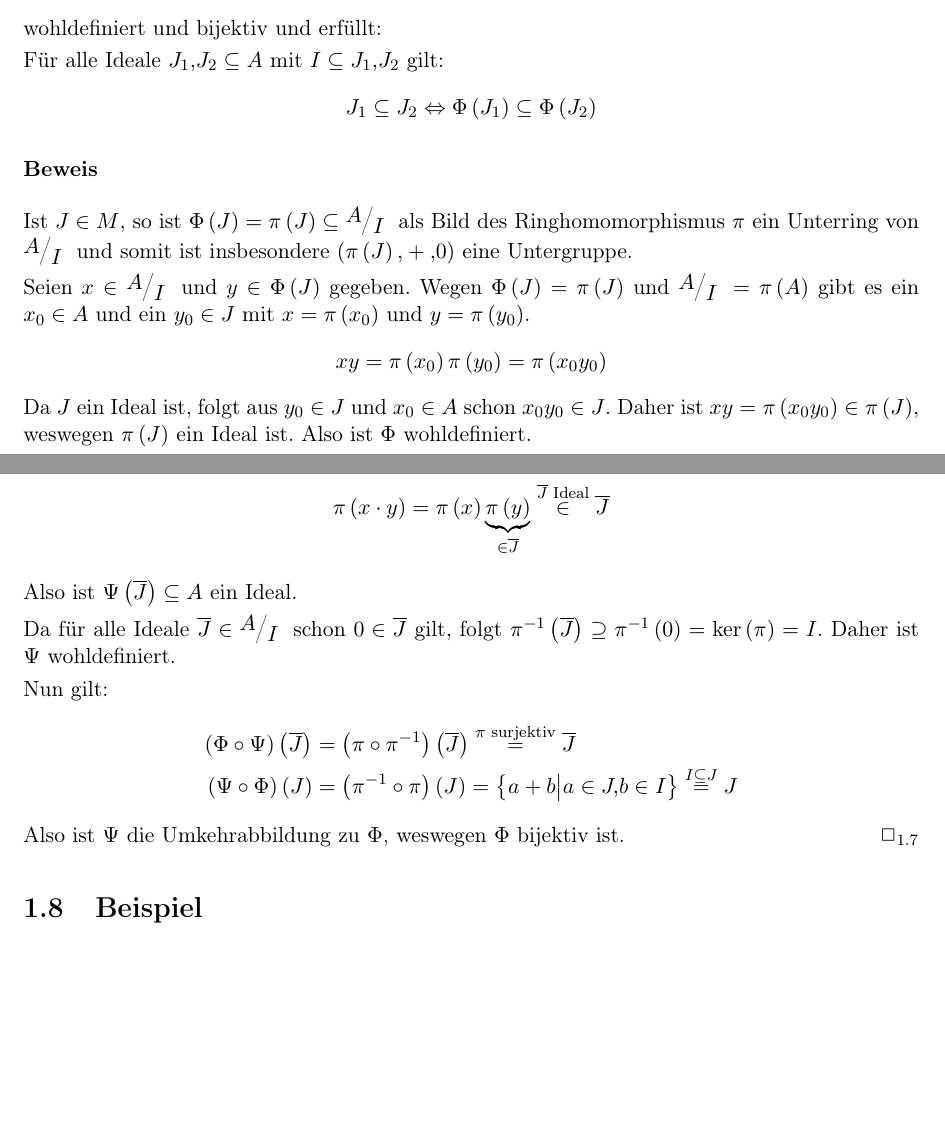
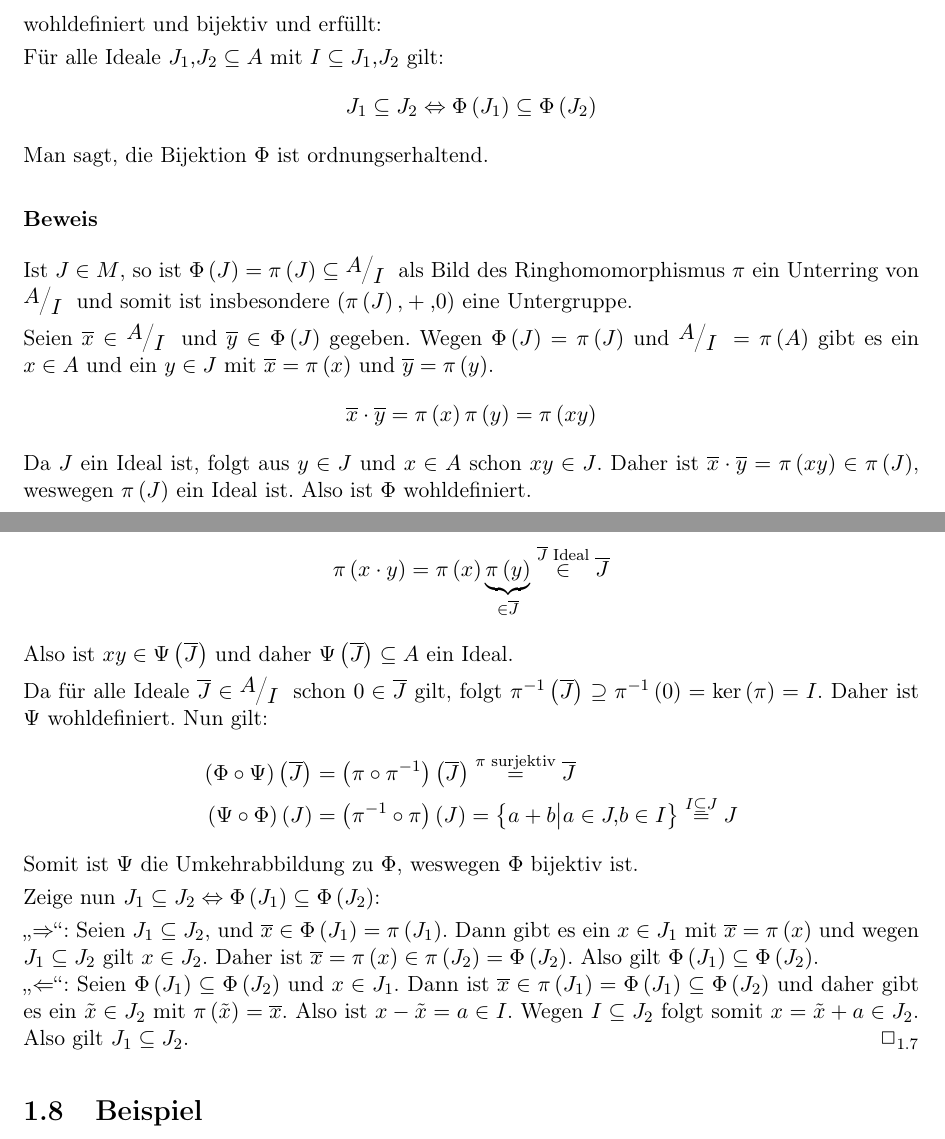
Before and after one commit to andiv/KomAlg, a LaTeX document (KomAlg.tex): two parts of pages 7 and 8 of 24 before the commit and two parts of pages 7 and 8 of 25 after it, joined at a grey line, cut so that both start at the same text, the shorter picture padded with empty space. Compiled offline with pdfLaTeX; the source files are stored in an older character set and shown here as Unicode.

Commit message:
1.7 überarbeitet

```diff
--- a/KomAlg.tex
+++ b/KomAlg.tex
@@ -540,7 +540,7 @@ gilt:
 \begin{align*}
 J_{1}\subseteq J_{2} & \Leftrightarrow\Phi\left(J_{1}\right)\subseteq\Phi\left(J_{2}\right)
 \end{align*}
-
+Man sagt, die Bijektion $\Phi$ ist ordnungserhaltend.
 
 
 \subsubsection*{Beweis}
@@ -550,15 +550,15 @@ als Bild des Ringhomomorphismus $\pi$ ein Unterring von $\modulo AI$
 und somit ist insbesondere $\left(\pi\left(J\right),+,0\right)$ eine
 Untergruppe.
 
-Seien $x\in\modulo AI$ und $y\in\Phi\left(J\right)$ gegeben. Wegen
-$\Phi\left(J\right)=\pi\left(J\right)$ und $\modulo AI=\pi\left(A\right)$
-gibt es ein $x_{0}\in A$ und ein $y_{0}\in J$ mit $x=\pi\left(x_{0}\right)$
-und $y=\pi\left(y_{0}\right)$.
-\begin{align*}
-xy & =\pi\left(x_{0}\right)\pi\left(y_{0}\right)=\pi\left(x_{0}y_{0}\right)
-\end{align*}
-Da $J$ ein Ideal ist, folgt aus $y_{0}\in J$ und $x_{0}\in A$ schon
-$x_{0}y_{0}\in J$. Daher ist $xy=\pi\left(x_{0}y_{0}\right)\in\pi\left(J\right)$,
+Seien $\overline{x}\in\modulo AI$ und $\overline{y}\in\Phi\left(J\right)$
+gegeben. Wegen $\Phi\left(J\right)=\pi\left(J\right)$ und $\modulo AI=\pi\left(A\right)$
+gibt es ein $x\in A$ und ein $y\in J$ mit $\overline{x}=\pi\left(x\right)$
+und $\overline{y}=\pi\left(y\right)$.
+\begin{align*}
+\overline{x}\cdot\overline{y} & =\pi\left(x\right)\pi\left(y\right)=\pi\left(xy\right)
+\end{align*}
+Da $J$ ein Ideal ist, folgt aus $y\in J$ und $x\in A$ schon $xy\in J$.
+Daher ist $\overline{x}\cdot\overline{y}=\pi\left(xy\right)\in\pi\left(J\right)$,
 weswegen $\pi\left(J\right)$ ein Ideal ist. Also ist $\Phi$ wohldefiniert.
 
 Betrachte die Abbildung:
@@ -580,19 +580,31 @@ $\pi\left(y\right)\in\overline{J}$, so gilt:
 \begin{align*}
 \pi\left(x\cdot y\right) & =\pi\left(x\right)\underbrace{\pi\left(y\right)}_{\in\overline{J}}\stackrel{\overline{J}\text{ Ideal}}{\in}\overline{J}
 \end{align*}
-Also ist $\Psi\left(\overline{J}\right)\subseteq A$ ein Ideal.
+Also ist $xy\in\Psi\left(\overline{J}\right)$ und daher $\Psi\left(\overline{J}\right)\subseteq A$
+ein Ideal.
 
 Da für alle Ideale $\overline{J}\in\modulo AI$ schon $0\in\overline{J}$
 gilt, folgt $\pi^{-1}\left(\overline{J}\right)\supseteq\pi^{-1}\left(0\right)=\ker\left(\pi\right)=I$.
-Daher ist $\Psi$ wohldefiniert.
-
-Nun gilt:
+Daher ist $\Psi$ wohldefiniert. Nun gilt:
 \begin{align*}
 \left(\Phi\circ\Psi\right)\left(\overline{J}\right) & =\left(\pi\circ\pi^{-1}\right)\left(\overline{J}\right)\stackrel{\pi\text{ surjektiv}}{=}\overline{J}\\
 \left(\Psi\circ\Phi\right)\left(J\right) & =\left(\pi^{-1}\circ\pi\right)\left(J\right)=\left\{ a+b\big|a\in J,b\in I\right\} \stackrel{I\subseteq J}{=}J
 \end{align*}
-Also ist $\Psi$ die Umkehrabbildung zu $\Phi$, weswegen $\Phi$
-bijektiv ist.\qqed
+Somit ist $\Psi$ die Umkehrabbildung zu $\Phi$, weswegen $\Phi$
+bijektiv ist.
+
+Zeige nun\textit{ }$J_{1}\subseteq J_{2}\Leftrightarrow\Phi\left(J_{1}\right)\subseteq\Phi\left(J_{2}\right)$:
+
+\quotedblbase{}$\Rightarrow$\textquotedblleft{}: Seien $J_{1}\subseteq J_{2}$,
+und $\overline{x}\in\Phi\left(J_{1}\right)=\pi\left(J_{1}\right)$.
+Dann gibt es ein $x\in J_{1}$ mit $\overline{x}=\pi\left(x\right)$
+und wegen $J_{1}\subseteq J_{2}$ gilt $x\in J_{2}$. Daher ist $\overline{x}=\pi\left(x\right)\in\pi\left(J_{2}\right)=\Phi\left(J_{2}\right)$.
+Also gilt $\Phi\left(J_{1}\right)\subseteq\Phi\left(J_{2}\right)$.\\
+\quotedblbase{}$\Leftarrow$\textquotedblleft{}: Seien $\Phi\left(J_{1}\right)\subseteq\Phi\left(J_{2}\right)$
+und $x\in J_{1}$. Dann ist $\overline{x}\in\pi\left(J_{1}\right)=\Phi\left(J_{1}\right)\subseteq\Phi\left(J_{2}\right)$
+und daher gibt es ein $\tilde{x}\in J_{2}$ mit $\pi\left(\tilde{x}\right)=\overline{x}$.
+Also ist $x-\tilde{x}=a\in I$. Wegen $I\subseteq J_{2}$ folgt somit
+$x=\tilde{x}+a\in J_{2}$. Also gilt $J_{1}\subseteq J_{2}$.\qqed
 
 
 \section{Beispiel}
```
Also changed, not shown: KomAlg.pdf, 1 other file.
